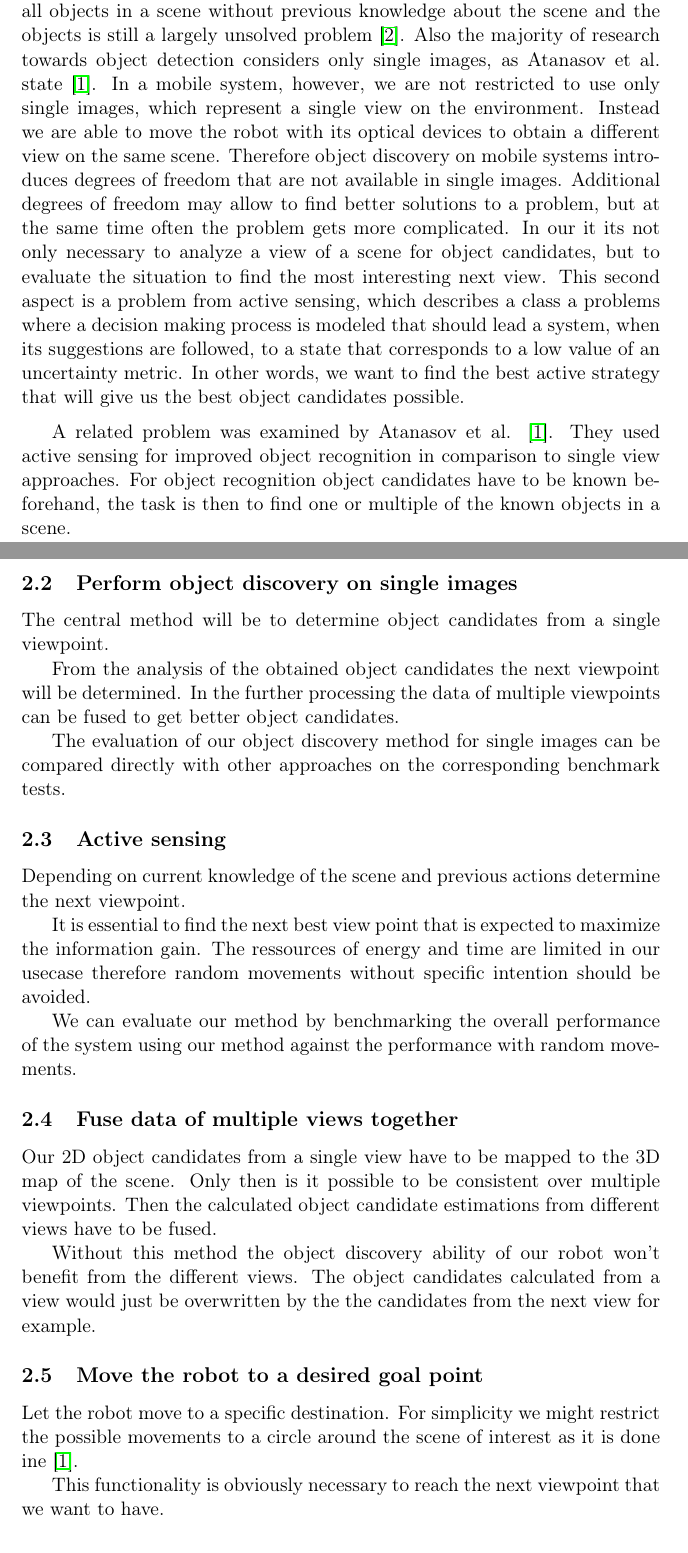
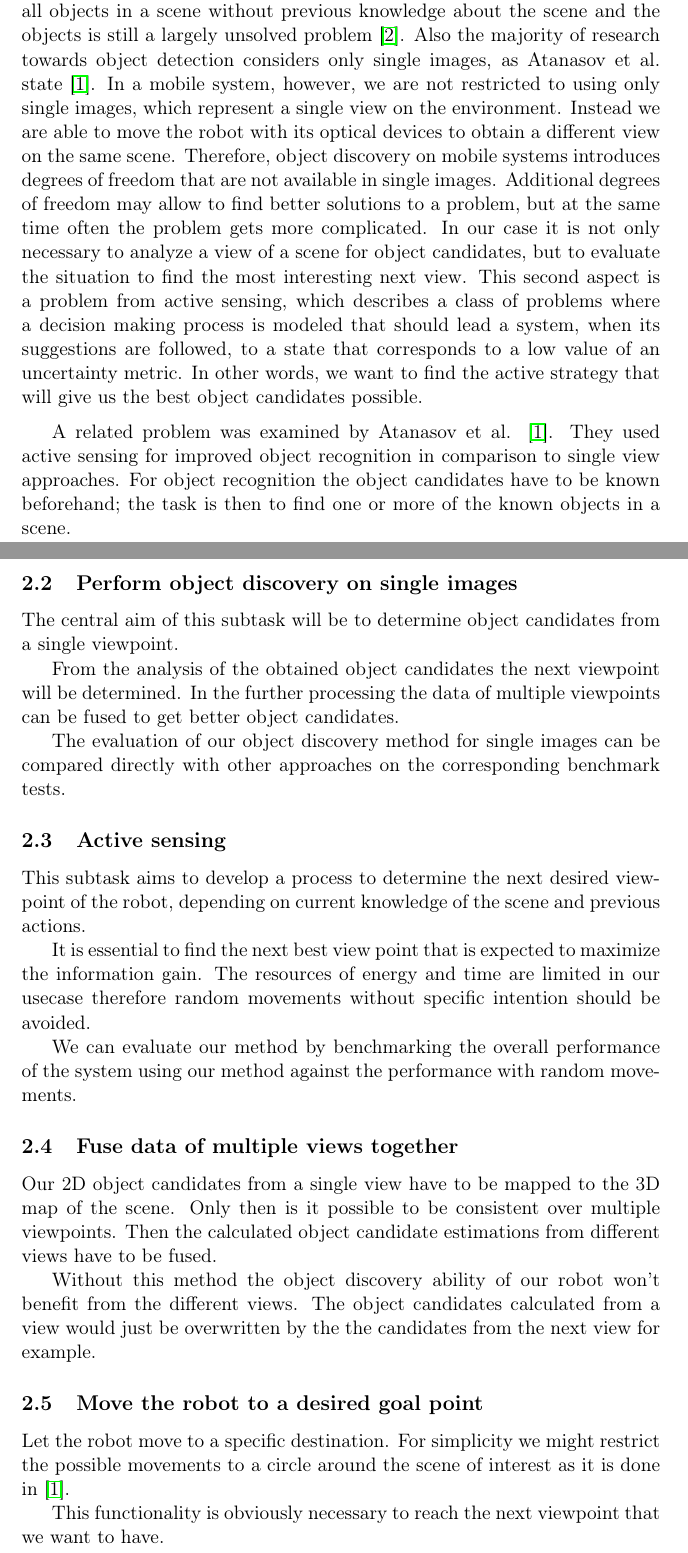
Before and after one commit to Fabse92/cv_project, a LaTeX document (proposal/proposal.tex): two parts of pages 1 and 3 of 5, joined at a grey line, cut so that both start at the same text. Compiled offline with pdfLaTeX.

Commit message:
Cleaned up typos

```diff
--- a/proposal/proposal.tex
+++ b/proposal/proposal.tex
@@ -20,13 +20,13 @@ Each visual descriptor contains at least information about the spatial position
 
 Object detection is a problem of image processing. The task of finding all objects in a scene without previous knowledge about the scene and the objects is still a largely unsolved problem \cite{garcia2013computational}.
 Also the majority of research towards object detection considers only single images, as Atanasov et al. state \cite{atanasov2014nonmyopic}.
-In a mobile system, however, we are not restricted to use only single images, which represent a single view on the environment. Instead we are able to move the robot with its optical devices to obtain a different view on the same scene.
-Therefore object discovery on mobile systems introduces degrees of freedom that are not available in single images.
+In a mobile system, however, we are not restricted to using only single images, which represent a single view on the environment. Instead we are able to move the robot with its optical devices to obtain a different view on the same scene.
+Therefore, object discovery on mobile systems introduces degrees of freedom that are not available in single images.
 Additional degrees of freedom may allow to find better solutions to a problem, but at the same time often the problem gets more complicated.
-In our it its not only necessary to analyze a view of a scene for object candidates, but to evaluate the situation to find the most interesting next view.
-This second aspect is a problem from active sensing, which describes a class a problems where a decision making process is modeled that should lead a system, when its suggestions are followed, to a state that corresponds to a low value of an uncertainty metric.
-In other words, we want to find the best active strategy that will give us the best object candidates possible.\medskip
+In our case it is not only necessary to analyze a view of a scene for object candidates, but to evaluate the situation to find the most interesting next view.
+This second aspect is a problem from active sensing, which describes a class of problems where a decision making process is modeled that should lead a system, when its suggestions are followed, to a state that corresponds to a low value of an uncertainty metric.
+In other words, we want to find the active strategy that will give us the best object candidates possible.\medskip
 
 A related problem was examined by Atanasov et al. \cite{atanasov2014nonmyopic}. They used active sensing for improved object recognition in comparison to single view approaches.
-For object recognition object candidates have to be known beforehand, the task is then to find one or multiple of the known objects in a scene.
+For object recognition the object candidates have to be known beforehand; the task is then to find one or more of the known objects in a scene.
 
@@ -52,7 +52,7 @@ We will create a benchmark dataset that contains for multiple scenes manually la
 A ground truth is needed to evaluate the performance of different possible methods and parameters used in our approach. We will also be able to compare our solution against traditional single image object discovery approaches. For this comparison corresponding single image algorithms can be applied to different views on the scene.
 
 \subsection{Perform object discovery on single images}
-The central method will be to determine object candidates from a single viewpoint.
+The central aim of this subtask will be to determine object candidates from a single viewpoint.
 
 From the analysis of the obtained object candidates the next viewpoint will be determined.
 In the further processing the data of multiple viewpoints can be fused to get better object candidates.
@@ -60,10 +60,10 @@ In the further processing the data of multiple viewpoints can be fused to get be
 The evaluation of our object discovery method for single images can be compared directly with other approaches on the corresponding benchmark tests.
 
 \subsection{Active sensing}
-Depending on current knowledge of the scene and previous actions determine the next viewpoint.
+This subtask aims to develop a process to determine the next desired viewpoint of the robot, depending on current knowledge of the scene and previous actions.
 
 It is essential to find the next best view point that is expected to maximize the information gain.
-The ressources of energy and time are limited in our usecase therefore random movements without specific intention should be avoided.
+The resources of energy and time are limited in our usecase therefore random movements without specific intention should be avoided.
 
 We can evaluate our method by benchmarking the overall performance of the system using our method against the performance with random movements.
 
@@ -77,7 +77,7 @@ The object candidates calculated from a view would just be overwritten by the th
 
 \subsection{Move the robot to a desired goal point}
 Let the robot move to a specific destination.
-For simplicity we might restrict the possible movements to a circle around the scene of interest as it is done ine \cite{atanasov2014nonmyopic}.
+For simplicity we might restrict the possible movements to a circle around the scene of interest as it is done in \cite{atanasov2014nonmyopic}.
 
 This functionality is obviously necessary to reach the next viewpoint that we want to have.
 
```
Also changed, not shown: proposal/bib.bib (+2 -2 lines), proposal/proposal.tex (20 more changed lines).
